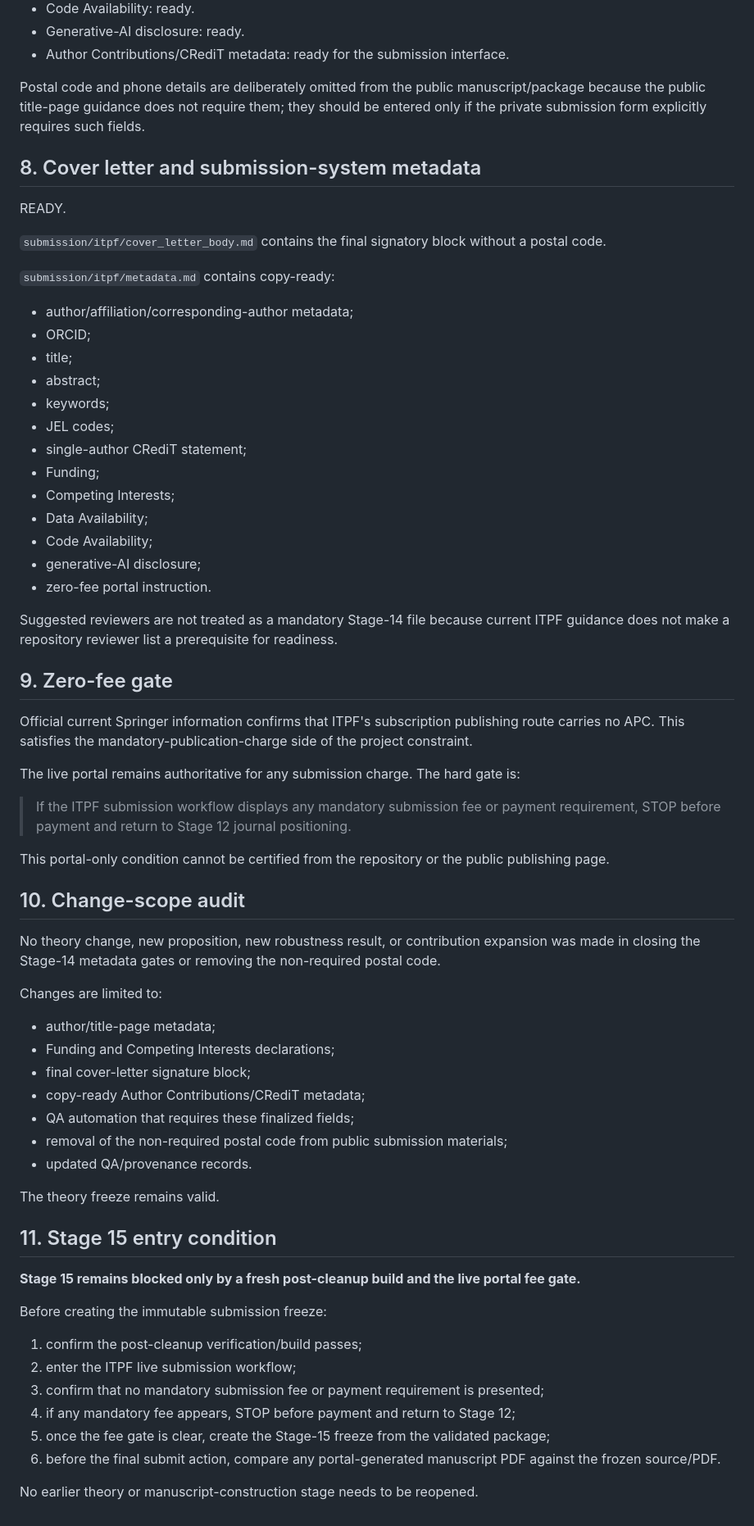
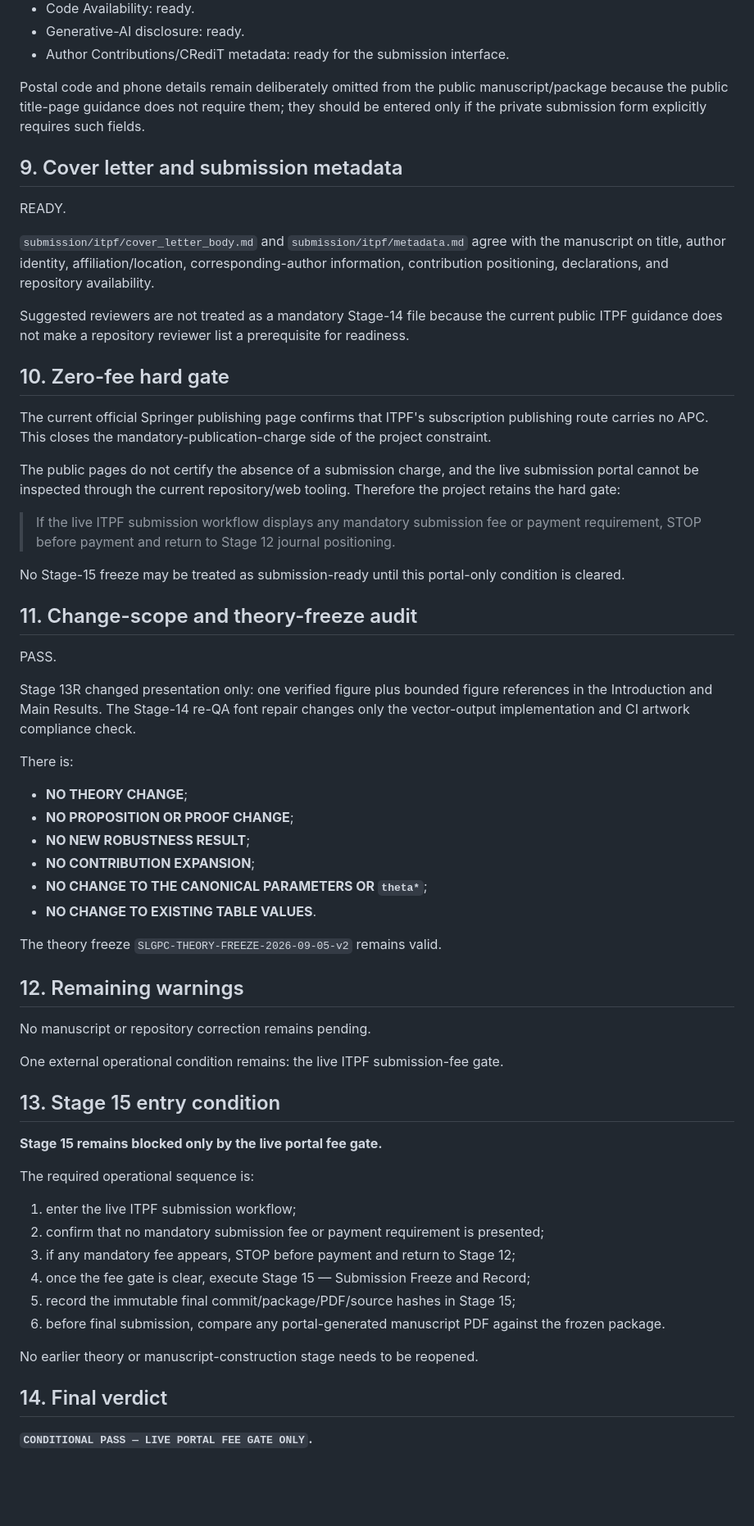
Before and after one commit to ryotamatsuki/strategic-local-green-policy-competition, a Markdown page: docs/STAGE14_ITPF_SUBMISSION_QA.md, the part around one of its changes. Shown at 82% size. Drawn GitHub-style; blank space fills up the shorter version.

Commit message:
Stage 14 re-QA: record post-figure submission audit

```diff
--- a/docs/STAGE14_ITPF_SUBMISSION_QA.md
+++ b/docs/STAGE14_ITPF_SUBMISSION_QA.md
@@ -127,69 +168,64 @@ READY.
 - Generative-AI disclosure: ready.
 - Author Contributions/CRediT metadata: ready for the submission interface.
 
-Postal code and phone details are deliberately omitted from the public manuscript/package because the public title-page guidance does not require them; they should be entered only if the private submission form explicitly requires such fields.
+Postal code and phone details remain deliberately omitted from the public manuscript/package because the public title-page guidance does not require them; they should be entered only if the private submission form explicitly requires such fields.
 
-## 8. Cover letter and submission-system metadata
+## 9. Cover letter and submission metadata
 
 READY.
 
-`submission/itpf/cover_letter_body.md` contains the final signatory block without a postal code.
+`submission/itpf/cover_letter_body.md` and `submission/itpf/metadata.md` agree with the manuscript on title, author identity, affiliation/location, corresponding-author information, contribution positioning, declarations, and repository availability.
 
-`submission/itpf/metadata.md` contains copy-ready:
+Suggested reviewers are not treated as a mandatory Stage-14 file because the current public ITPF guidance does not make a repository reviewer list a prerequisite for readiness.
 
-- author/affiliation/corresponding-author metadata;
-- ORCID;
-- title;
-- abstract;
-- keywords;
-- JEL codes;
-- single-author CRediT statement;
-- Funding;
-- Competing Interests;
-- Data Availability;
-- Code Availability;
-- generative-AI disclosure;
-- zero-fee portal instruction.
+## 10. Zero-fee hard gate
 
-Suggested reviewers are not treated as a mandatory Stage-14 file because current ITPF guidance does not make a repository reviewer list a prerequisite for readiness.
+The current official Springer publishing page confirms that ITPF's subscription publishing route carries no APC. This closes the mandatory-publication-charge side of the project constraint.
 
-## 9. Zero-fee gate
+The public pages do not certify the absence of a submission charge, and the live submission portal cannot be inspected through the current repository/web tooling. Therefore the project retains the hard gate:
 
-Official current Springer information confirms that ITPF's subscription publishing route carries no APC. This satisfies the mandatory-publication-charge side of the project constraint.
+> If the live ITPF submission workflow displays any mandatory submission fee or payment requirement, STOP before payment and return to Stage 12 journal positioning.
 
-The live portal remains authoritative for any submission charge. The hard gate is:
+No Stage-15 freeze may be treated as submission-ready until this portal-only condition is cleared.
 
-> If the ITPF submission workflow displays any mandatory submission fee or payment requirement, STOP before payment and return to Stage 12 journal positioning.
+## 11. Change-scope and theory-freeze audit
 
-This portal-only condition cannot be certified from the repository or the public publishing page.
+PASS.
 
-## 10. Change-scope audit
+Stage 13R changed presentation only: one verified figure plus bounded figure references in the Introduction and Main Results. The Stage-14 re-QA font repair changes only the vector-output implementation and CI artwork compliance check.
 
-No theory change, new proposition, new robustness result, or contribution expansion was made in closing the Stage-14 metadata gates or removing the non-required postal code.
+There is:
 
-Changes are limited to:
+- **NO THEORY CHANGE**;
+- **NO PROPOSITION OR PROOF CHANGE**;
+- **NO NEW ROBUSTNESS RESULT**;
+- **NO CONTRIBUTION EXPANSION**;
+- **NO CHANGE TO THE CANONICAL PARAMETERS OR `theta*`**;
+- **NO CHANGE TO EXISTING TABLE VALUES**.
 
-- author/title-page metadata;
-- Funding and Competing Interests declarations;
-- final cover-letter signature block;
-- copy-ready Author Contributions/CRediT metadata;
-- QA automation that requires these finalized fields;
-- removal of the non-required postal code from public submission materials;
-- updated QA/provenance records.
+The theory freeze `SLGPC-THEORY-FREEZE-2026-09-05-v2` remains valid.
 
-The theory freeze remains valid.
+## 12. Remaining warnings
 
-## 11. Stage 15 entry condition
+No manuscript or repository correction remains pending.
 
-**Stage 15 remains blocked only by a fresh post-cleanup build and the live portal fee gate.**
+One external operational condition remains: the live ITPF submission-fee gate.
 
-Before creating the immutable submission freeze:
+## 13. Stage 15 entry condition
 
-1. confirm the post-cleanup verification/build passes;
-2. enter the ITPF live submission workflow;
-3. confirm that no mandatory submission fee or payment requirement is presented;
-4. if any mandatory fee appears, STOP before payment and return to Stage 12;
-5. once the fee gate is clear, create the Stage-15 freeze from the validated package;
-6. before the final submit action, compare any portal-generated manuscript PDF against the frozen source/PDF.
+**Stage 15 remains blocked only by the live portal fee gate.**
+
+The required operational sequence is:
+
+1. enter the live ITPF submission workflow;
+2. confirm that no mandatory submission fee or payment requirement is presented;
+3. if any mandatory fee appears, STOP before payment and return to Stage 12;
+4. once the fee gate is clear, execute Stage 15 — Submission Freeze and Record;
+5. record the immutable final commit/package/PDF/source hashes in Stage 15;
+6. before final submission, compare any portal-generated manuscript PDF against the frozen package.
 
 No earlier theory or manuscript-construction stage needs to be reopened.
+
+## 14. Final verdict
+
+**`CONDITIONAL PASS — LIVE PORTAL FEE GATE ONLY`.**
```
Also changed, not shown: other parts of docs/STAGE14_ITPF_SUBMISSION_QA.md (+90 -49 lines).
